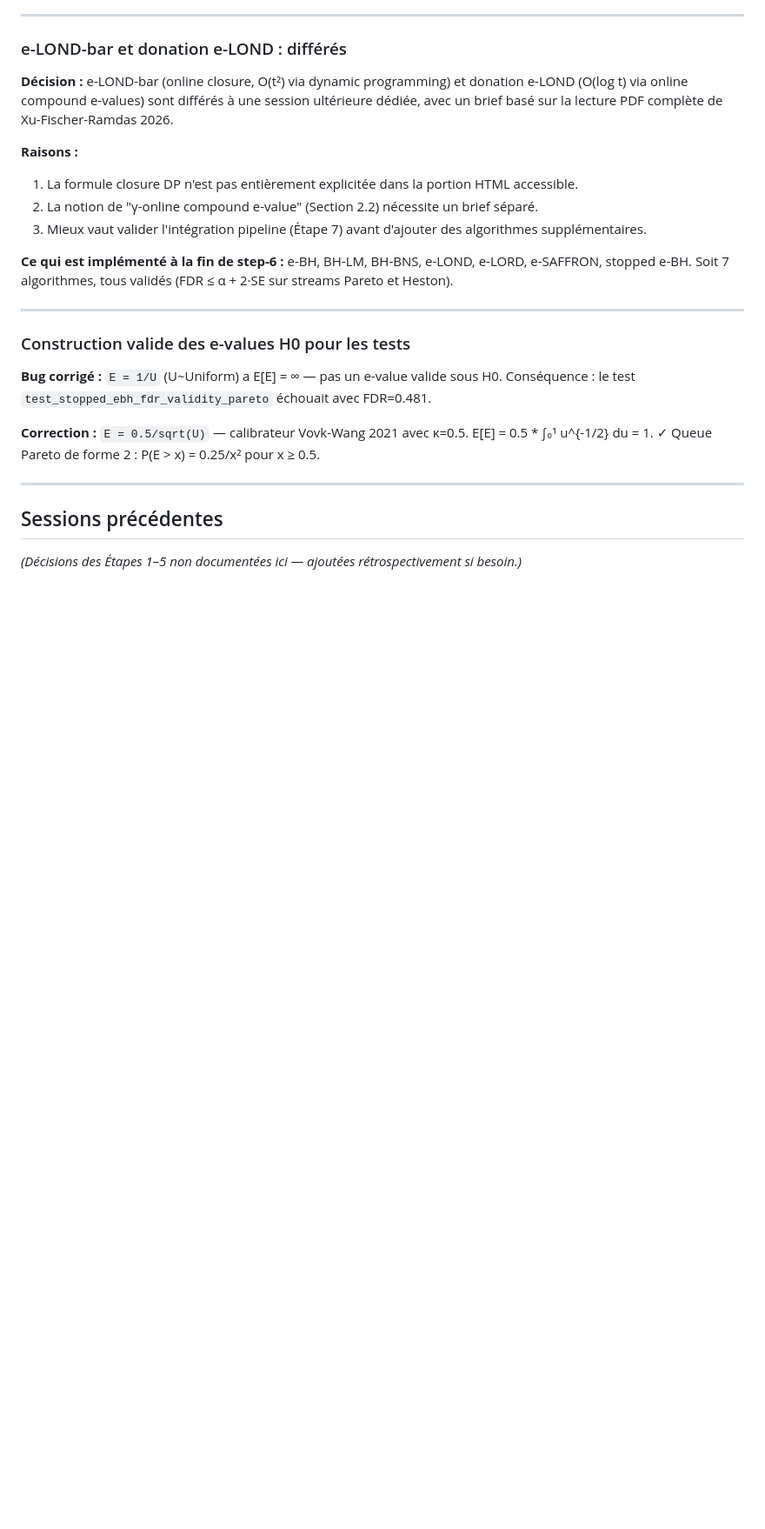
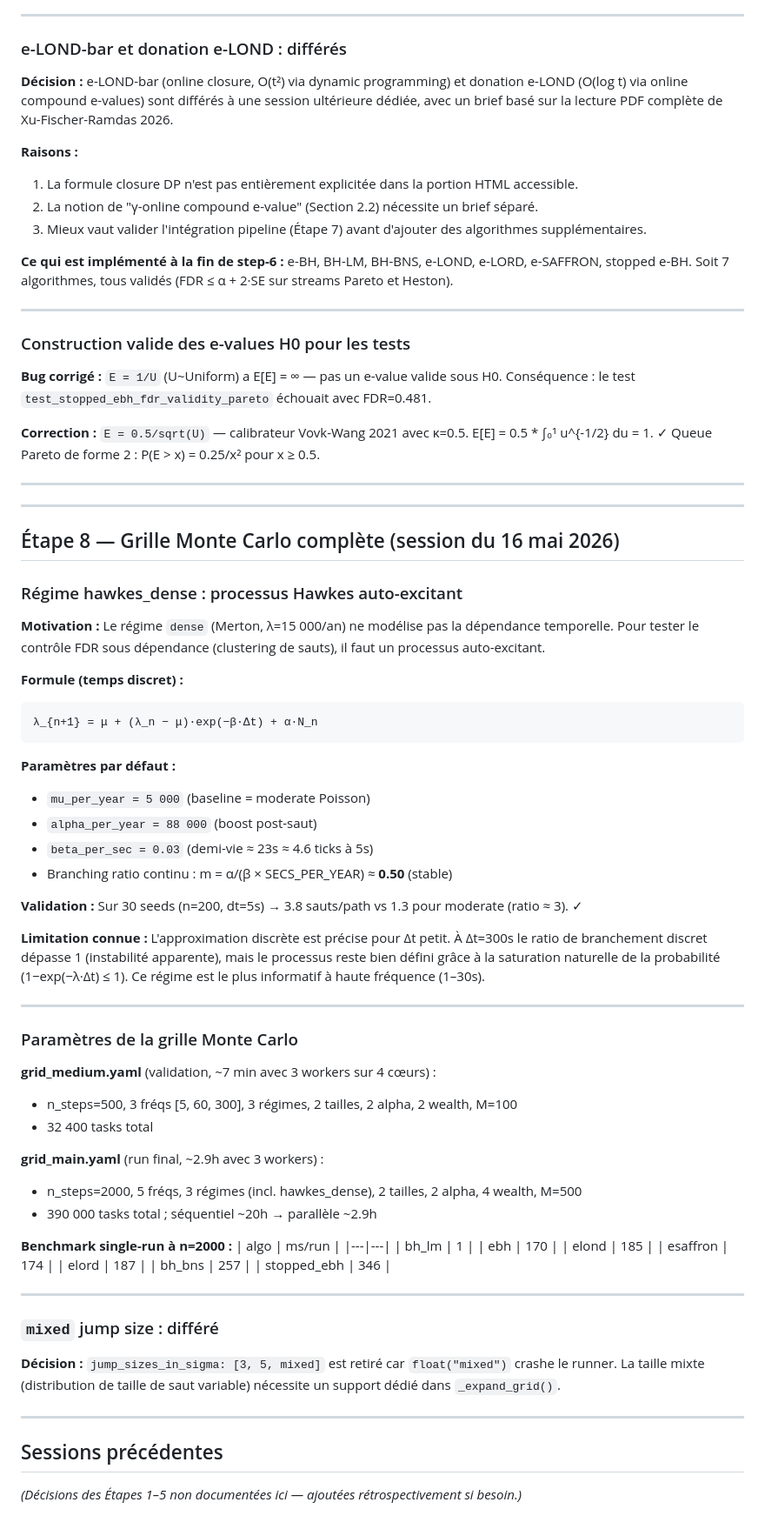
Before and after one commit to neylgasmi/FDR, a Markdown page: DECISIONS.md, the part around the change. Shown at 87% size. Drawn GitHub-style; blank space fills up the shorter version.

Commit message:
Document Étape 8 decisions in DECISIONS.md
Hawkes params, grid compute estimates, mixed-size deferral

Co-Authored-By: Claude Sonnet 4.6 <noreply@anthropic.com>

````diff
--- a/DECISIONS.md
+++ b/DECISIONS.md
@@ -116,6 +116,60 @@ delta_t = 1{E_t >= 1/alpha_t}  # rejet INDÉPENDANT de la candidature
 
 ---
 
+---
+
+## Étape 8 — Grille Monte Carlo complète (session du 16 mai 2026)
+
+### Régime hawkes_dense : processus Hawkes auto-excitant
+
+**Motivation :** Le régime `dense` (Merton, λ=15 000/an) ne modélise pas la dépendance temporelle. Pour tester le contrôle FDR sous dépendance (clustering de sauts), il faut un processus auto-excitant.
+
+**Formule (temps discret) :**
+```
+λ_{n+1} = μ + (λ_n − μ)·exp(−β·Δt) + α·N_n
+```
+
+**Paramètres par défaut :**
+- `mu_per_year = 5 000` (baseline = moderate Poisson)
+- `alpha_per_year = 88 000` (boost post-saut)
+- `beta_per_sec = 0.03` (demi-vie ≈ 23s ≈ 4.6 ticks à 5s)
+- Branching ratio continu : m = α/(β × SECS_PER_YEAR) ≈ **0.50** (stable)
+
+**Validation :** Sur 30 seeds (n=200, dt=5s) → 3.8 sauts/path vs 1.3 pour moderate (ratio ≈ 3). ✓
+
+**Limitation connue :** L'approximation discrète est précise pour Δt petit. À Δt=300s le ratio de branchement discret dépasse 1 (instabilité apparente), mais le processus reste bien défini grâce à la saturation naturelle de la probabilité (1−exp(−λ·Δt) ≤ 1). Ce régime est le plus informatif à haute fréquence (1–30s).
+
+---
+
+### Paramètres de la grille Monte Carlo
+
+**grid_medium.yaml** (validation, ~7 min avec 3 workers sur 4 cœurs) :
+- n_steps=500, 3 fréqs [5, 60, 300], 3 régimes, 2 tailles, 2 alpha, 2 wealth, M=100
+- 32 400 tasks total
+
+**grid_main.yaml** (run final, ~2.9h avec 3 workers) :
+- n_steps=2000, 5 fréqs, 3 régimes (incl. hawkes_dense), 2 tailles, 2 alpha, 4 wealth, M=500
+- 390 000 tasks total ; séquentiel ~20h → parallèle ~2.9h
+
+**Benchmark single-run à n=2000 :**
+| algo | ms/run |
+|---|---|
+| bh_lm | 1 |
+| ebh | 170 |
+| elond | 185 |
+| esaffron | 174 |
+| elord | 187 |
+| bh_bns | 257 |
+| stopped_ebh | 346 |
+
+---
+
+### `mixed` jump size : différé
+
+**Décision :** `jump_sizes_in_sigma: [3, 5, mixed]` est retiré car `float("mixed")` crashe le runner. La taille mixte (distribution de taille de saut variable) nécessite un support dédié dans `_expand_grid()`.
+
+---
+
 ## Sessions précédentes
 
 *(Décisions des Étapes 1–5 non documentées ici — ajoutées rétrospectivement si besoin.)*
````
